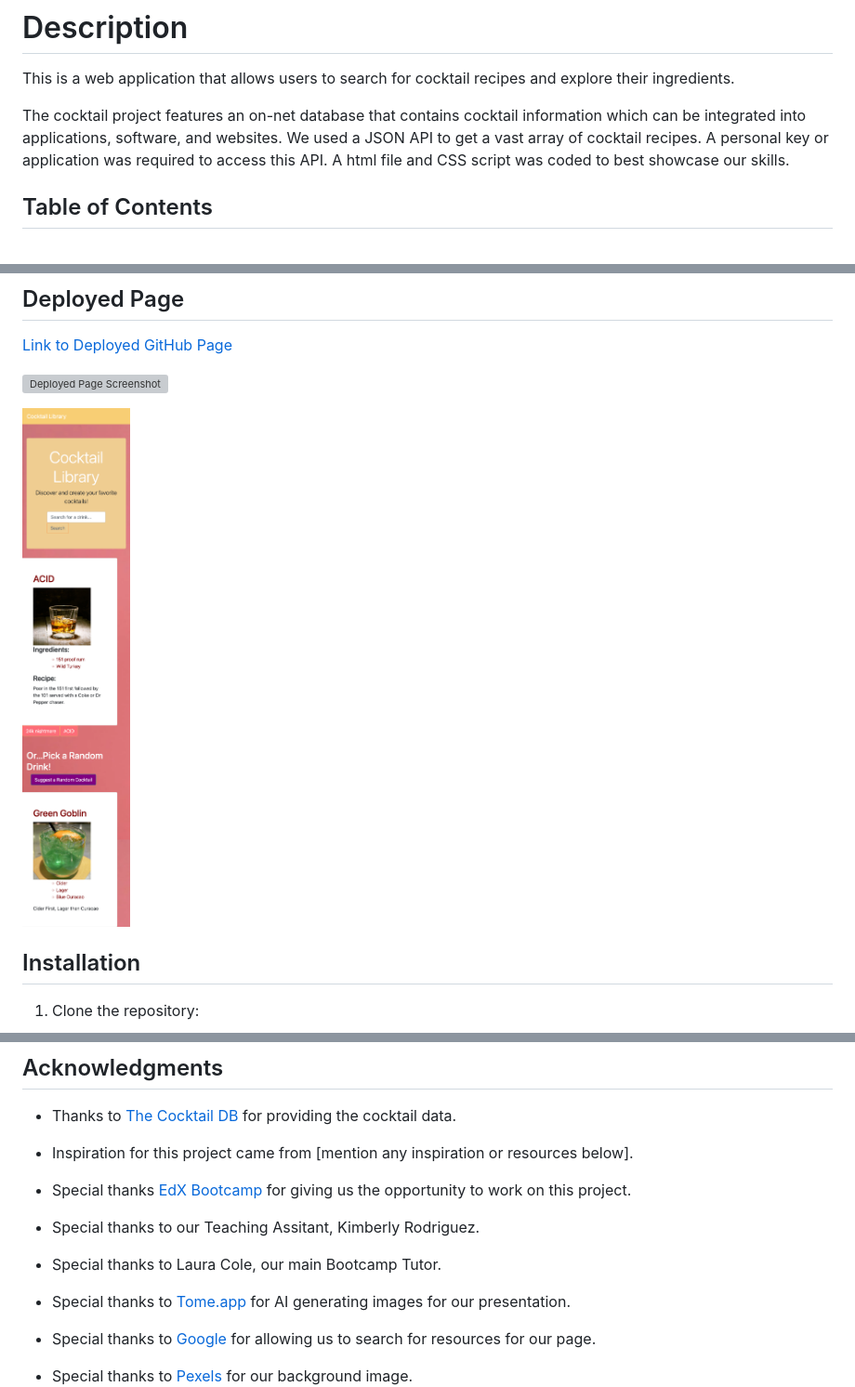
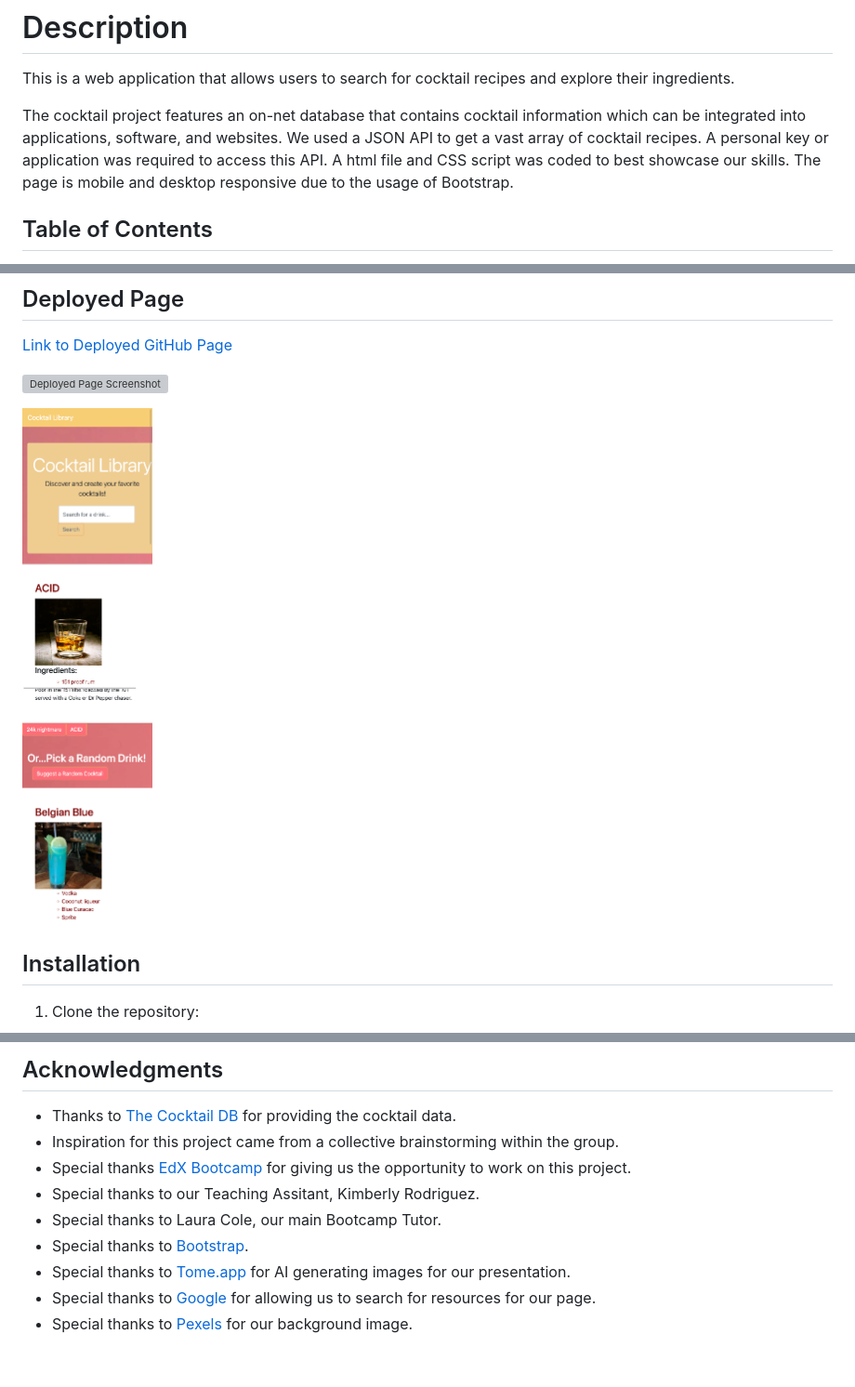
Before and after one commit to leeathena/Cocktail-guide, a Markdown page: README.md, 3 parts joined by grey strips. Shown: that part at 93% size. Drawn GitHub-style; pictures changed too: scrmob.png; grey boxes are pictures that could not be loaded.

Commit message:
added the updated screenshots to readme and fixed two minor errors in description

```diff
--- a/README.md
+++ b/README.md
@@ -17,7 +17,7 @@ We created our Library to encompass anything from combining whiskey and cola to
 # <a name='Description'></a>Description
 This is a web application that allows users to search for cocktail recipes and explore their ingredients.
 
-The cocktail project features an on-net database that contains cocktail information which can be integrated into applications, software, and websites. We used a JSON API to get a vast array of cocktail recipes. A personal key or application was required to access this API. A html file and CSS script was coded to best showcase our skills.
+The cocktail project features an on-net database that contains cocktail information which can be integrated into applications, software, and websites. We used a JSON API to get a vast array of cocktail recipes. A personal key or application was required to access this API. A html file and CSS script was coded to best showcase our skills. The page is mobile and desktop responsive due to the usage of Bootstrap.
 
 
 ## <a name='TableofContents'></a>Table of Contents
@@ -75,11 +75,11 @@ If you'd like to contribute to the project, please follow these steps:
 ## Acknowledgments
 
 - Thanks to [The Cocktail DB](https://www.thecocktaildb.com/) for providing the cocktail data.
-- Inspiration for this project came from [mention any inspiration or resources below].
-
+- Inspiration for this project came from a collective brainstorming within the group.
 - Special thanks [EdX Bootcamp](https://www.edx.org/) for giving us the opportunity to work on this project.
 - Special thanks to our Teaching Assitant, Kimberly Rodriguez.
 - Special thanks to Laura Cole, our main Bootcamp Tutor.
+- Special thanks to [Bootstrap](https://getbootstrap.com/).
 - Special thanks to [Tome.app](https://tome.app/) for AI generating images for our presentation.
 - Special thanks to [Google](https://google.com) for allowing us to search for resources for our page.
 - Special thanks to [Pexels](https://images.pexels.com) for our background image.
```
Also changed, not shown: 1 other file.
